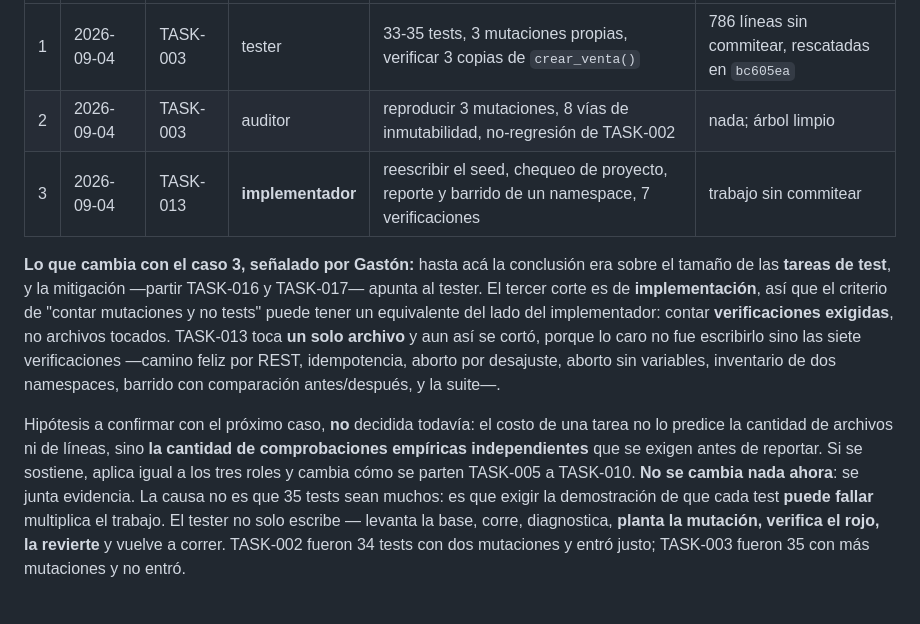
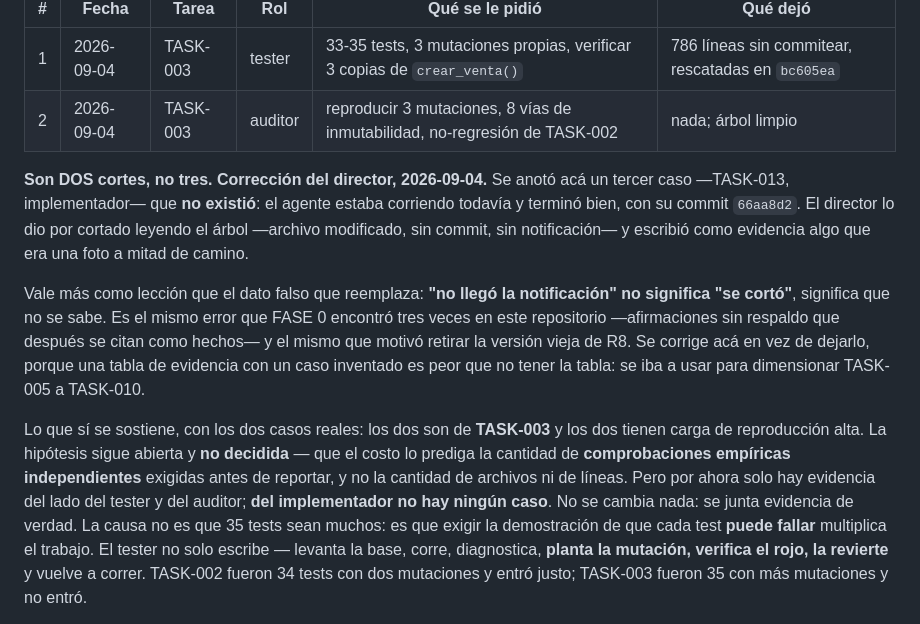
Before and after one commit to delfinohogar/delfino-erp, a Markdown page: migration/DECISIONS.md, the part around the change. Drawn GitHub-style.

```diff
--- a/migration/DECISIONS.md
+++ b/migration/DECISIONS.md
@@ -300,20 +300,24 @@ TASK-010, las tareas más grandes del lote) esto tiene que alcanzar para dimensi
 |---|---|---|---|---|---|
 | 1 | 2026-09-04 | TASK-003 | tester | 33-35 tests, 3 mutaciones propias, verificar 3 copias de `crear_venta()` | 786 líneas sin commitear, rescatadas en `bc605ea` |
 | 2 | 2026-09-04 | TASK-003 | auditor | reproducir 3 mutaciones, 8 vías de inmutabilidad, no-regresión de TASK-002 | nada; árbol limpio |
-| 3 | 2026-09-04 | TASK-013 | **implementador** | reescribir el seed, chequeo de proyecto, reporte y barrido de un namespace, 7 verificaciones | trabajo sin commitear |
+**Son DOS cortes, no tres. Corrección del director, 2026-09-04.** Se anotó acá un tercer caso
+—TASK-013, implementador— que **no existió**: el agente estaba corriendo todavía y terminó bien,
+con su commit `66aa8d2`. El director lo dio por cortado leyendo el árbol —archivo modificado, sin
+commit, sin notificación— y escribió como evidencia algo que era una foto a mitad de camino.
 
-**Lo que cambia con el caso 3, señalado por Gastón:** hasta acá la conclusión era sobre el tamaño
-de las **tareas de test**, y la mitigación —partir TASK-016 y TASK-017— apunta al tester. El tercer
-corte es de **implementación**, así que el criterio de "contar mutaciones y no tests" puede tener
-un equivalente del lado del implementador: contar **verificaciones exigidas**, no archivos
-tocados. TASK-013 toca **un solo archivo** y aun así se cortó, porque lo caro no fue escribirlo
-sino las siete verificaciones —camino feliz por REST, idempotencia, aborto por desajuste, aborto
-sin variables, inventario de dos namespaces, barrido con comparación antes/después, y la suite—.
+Vale más como lección que el dato falso que reemplaza: **"no llegó la notificación" no significa
+"se cortó"**, significa que no se sabe. Es el mismo error que FASE 0 encontró tres veces en este
+repositorio —afirmaciones sin respaldo que después se citan como hechos— y el mismo que motivó
+retirar la versión vieja de R8. Se corrige acá en vez de dejarlo, porque una tabla de evidencia
+con un caso inventado es peor que no tener la tabla: se iba a usar para dimensionar TASK-005 a
+TASK-010.
 
-Hipótesis a confirmar con el próximo caso, **no** decidida todavía: el costo de una tarea no lo
-predice la cantidad de archivos ni de líneas, sino **la cantidad de comprobaciones empíricas
-independientes** que se exigen antes de reportar. Si se sostiene, aplica igual a los tres roles y
-cambia cómo se parten TASK-005 a TASK-010. **No se cambia nada ahora**: se junta evidencia. La causa no es que 35 tests sean muchos: es que exigir la
+Lo que sí se sostiene, con los dos casos reales: los dos son de **TASK-003** y los dos tienen
+carga de reproducción alta. La hipótesis sigue abierta y **no decidida** — que el costo lo prediga
+la cantidad de **comprobaciones empíricas independientes** exigidas antes de reportar, y no la
+cantidad de archivos ni de líneas. Pero por ahora solo hay evidencia del lado del tester y del
+auditor; **del implementador no hay ningún caso**. No se cambia nada: se junta evidencia de
+verdad. La causa no es que 35 tests sean muchos: es que exigir la
 demostración de que cada test **puede fallar** multiplica el trabajo. El tester no solo escribe —
 levanta la base, corre, diagnostica, **planta la mutación, verifica el rojo, la revierte** y
 vuelve a correr. TASK-002 fueron 34 tests con dos mutaciones y entró justo; TASK-003 fueron 35 con
```
Also changed, not shown: migration/RISKS.md (+29 -0 lines), migration/TASKS.md (+14 -0 lines).
